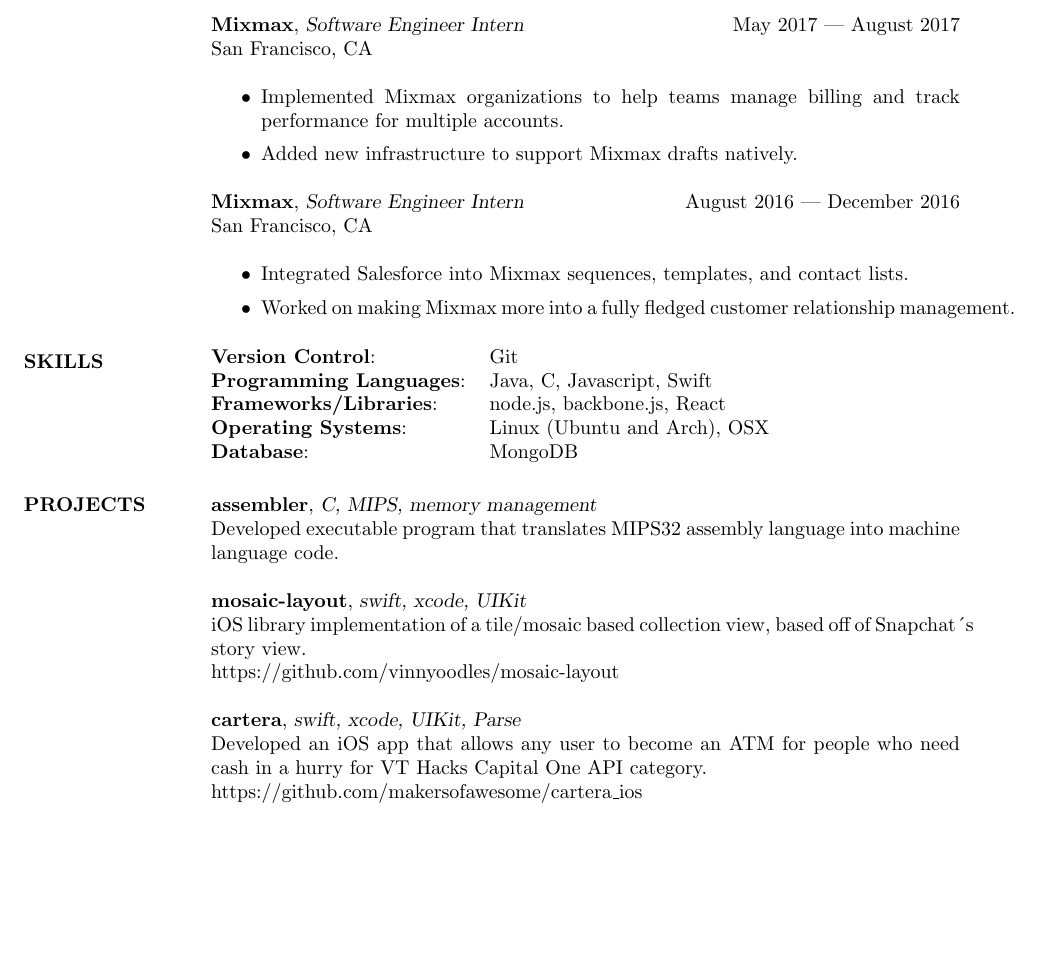
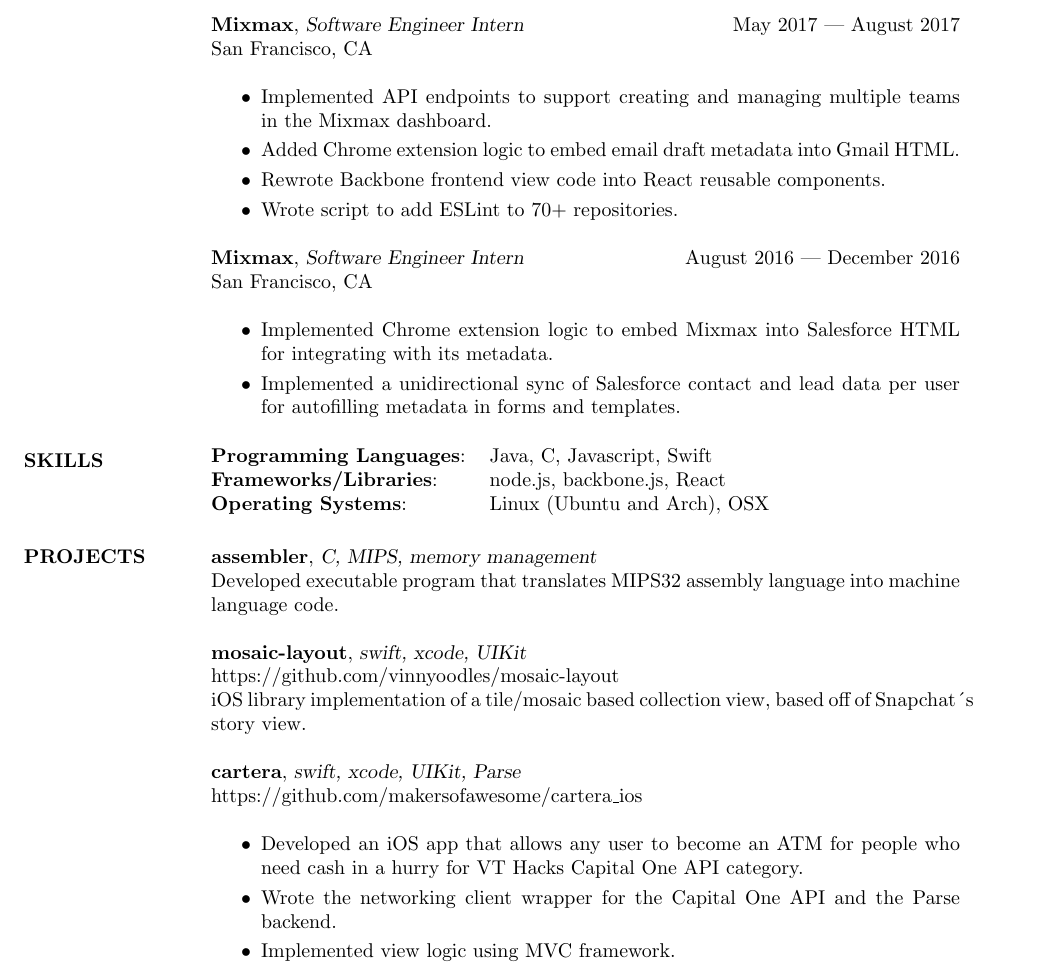
Before and after one commit to vinnyoodles/vinnyoodles.github.io, a LaTeX CV (resume/resume.tex): part of the page before the commit and part of page 1 of 2 after it, cut so that both start at the same text, the shorter picture padded with empty space. Compiled offline with pdfLaTeX.

Commit message:
Update resume

```diff
--- a/resume/resume.tex
+++ b/resume/resume.tex
@@ -13,26 +13,33 @@
 	\item Held office hours for the Data Structures and Algorithms course (CS 3114).
 	\item Topics include sorting, graphs, trees, hashing and algorithm analysis.
 	\end{itemize}
-	\textbf{Mixmax}, {\sl Software Engineer Intern}\hfill May 2017 | August 2017\\San Francisco, CA\\\begin{itemize} \itemsep 3pt
-	\item Implemented Mixmax organizations to help teams manage billing and track performance for multiple accounts.
-	\item Added new infrastructure to support Mixmax drafts natively.
+	\textbf{Mixmax}, {\sl Software Engineer Intern}\hfill May 2017 | August 2017\\San Francisco, CA\\\begin{itemize} \itemsep 1pt
+	\item Implemented API endpoints to support creating and managing multiple teams in the Mixmax dashboard.
+	\item Added Chrome extension logic to embed email draft metadata into Gmail HTML.
+	\item Rewrote Backbone frontend view code into React reusable components.
+	\item Wrote script to add ESLint to 70+ repositories.
 	\end{itemize}
-	\textbf{Mixmax}, {\sl Software Engineer Intern}\hfill August 2016 | December 2016\\San Francisco, CA\\\begin{itemize} \itemsep 3pt
-	\item Integrated Salesforce into Mixmax sequences, templates, and contact lists.
-	\item Worked on making Mixmax more into a fully fledged customer relationship management.
+	\textbf{Mixmax}, {\sl Software Engineer Intern}\hfill August 2016 | December 2016\\San Francisco, CA\\\begin{itemize} \itemsep 1pt
+	\item Implemented Chrome extension logic to embed Mixmax into Salesforce HTML for integrating with its metadata.
+	\item Implemented a unidirectional sync of Salesforce contact and lead data per user for autofilling metadata in forms and templates.
 	\end{itemize}
 	\section{SKILLS}
 	\begin{tabular}{@{}ll}
-		\textbf{Version Control}:       & Git                          \\
 		\textbf{Programming Languages}: & Java, C, Javascript, Swift   \\
 		\textbf{Frameworks/Libraries}:  & node.js, backbone.js, React  \\
 		\textbf{Operating Systems}:     & Linux (Ubuntu and Arch), OSX \\
-		\textbf{Database}:              & MongoDB                      \\
 	\end{tabular}
 	\section{PROJECTS}
 	\textbf{assembler}, {\sl C, MIPS, memory management}\\ Developed executable program that translates MIPS32 assembly language into machine language code.\\\\
-	\textbf{mosaic-layout}, {\sl swift, xcode, UIKit}\\ iOS library implementation of a tile/mosaic based collection view, based off of Snapchat´s story view.\\ https://github.com/vinnyoodles/mosaic-layout\\\\
-	\textbf{cartera}, {\sl swift, xcode, UIKit, Parse}\\ Developed an iOS app that allows any user to become an ATM for people who need cash in a hurry for VT Hacks Capital One API category.\\ https://github.com/makersofawesome/cartera\_ios\\\\
+	\textbf{mosaic-layout}, {\sl swift, xcode, UIKit}\\
+  https://github.com/vinnyoodles/mosaic-layout\\
+  iOS library implementation of a tile/mosaic based collection view, based off of Snapchat´s story view.\\
+  \\
+	\textbf{cartera}, {\sl swift, xcode, UIKit, Parse}\\ https://github.com/makersofawesome/cartera\_ios\\\begin{itemize} \itemsep 1pt
+	\item Developed an iOS app that allows any user to become an ATM for people who need cash in a hurry for VT Hacks Capital One API category.
+	\item Wrote the networking client wrapper for the Capital One API and the Parse backend.
+	\item Implemented view logic using MVC framework.
+	\end{itemize}
 
 	\
 \end{resume}
```
Also changed, not shown: images/vincent.pdf, resume/resume.tex (2 more changed lines).
